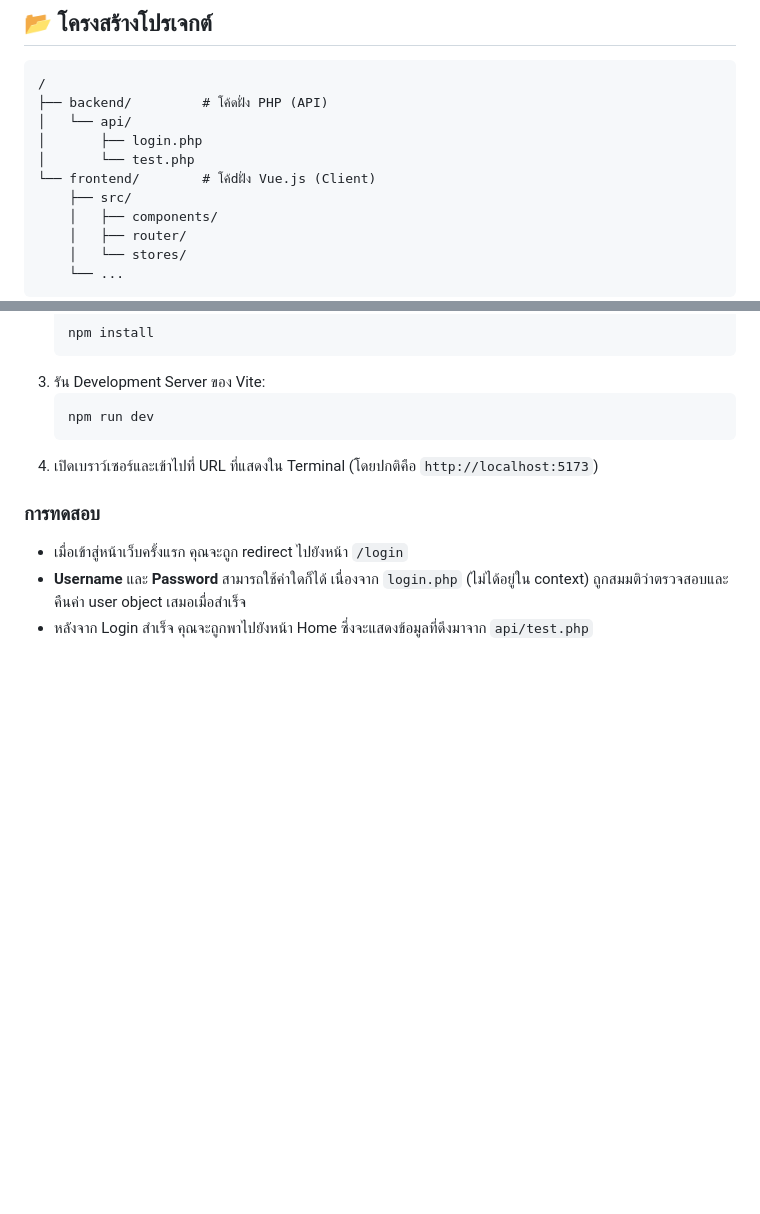
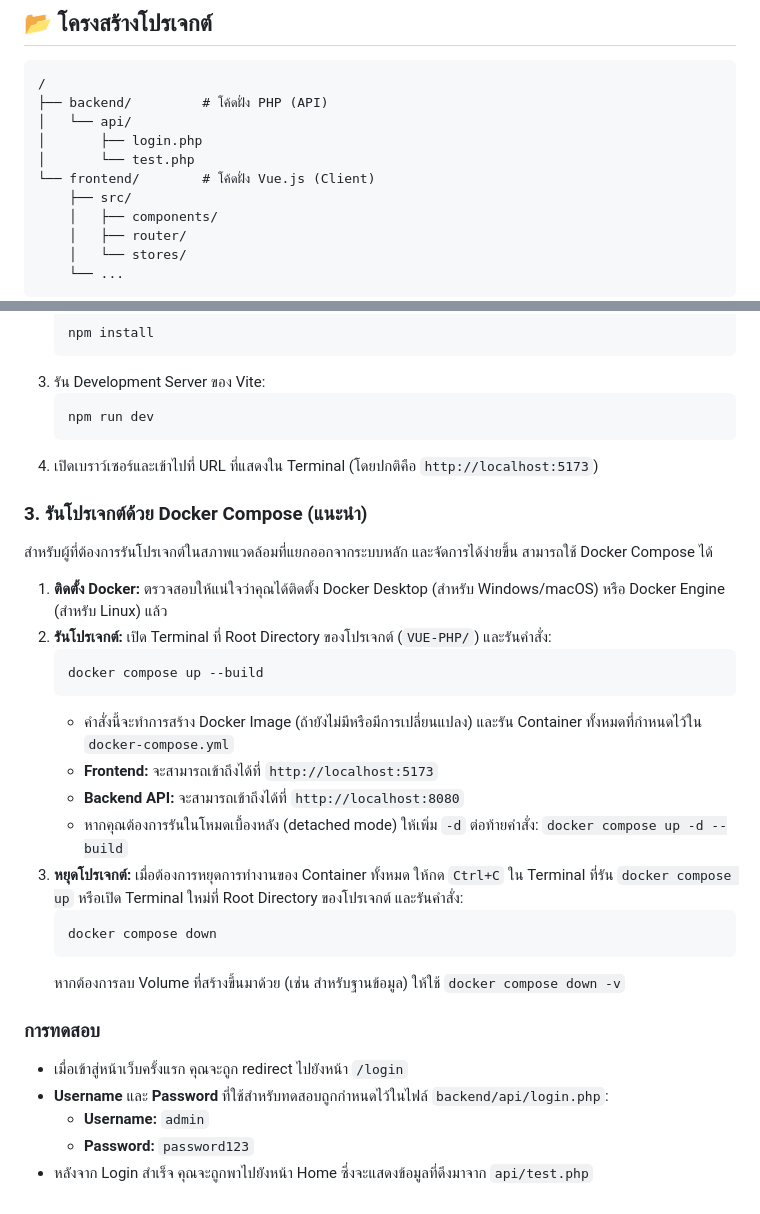
Before and after one commit to GSarun/VUE-PHP, a Markdown page: README.md, 2 parts joined by grey strips. Drawn GitHub-style; blank space fills up the shorter version.

````diff
--- a/README.md
+++ b/README.md
@@ -30,7 +30,7 @@
 │   └── api/
 │       ├── login.php
 │       └── test.php
-└── frontend/        # โค้dฝั่ง Vue.js (Client)
+└── frontend/        # โค้ดฝั่ง Vue.js (Client)
     ├── src/
     │   ├── components/
     │   ├── router/
@@ -70,8 +70,31 @@
     ```
 4.  เปิดเบราว์เซอร์และเข้าไปที่ URL ที่แสดงใน Terminal (โดยปกติคือ `http://localhost:5173`)
 
+### 3. รันโปรเจกต์ด้วย Docker Compose (แนะนำ)
+
+สำหรับผู้ที่ต้องการรันโปรเจกต์ในสภาพแวดล้อมที่แยกออกจากระบบหลัก และจัดการได้ง่ายขึ้น สามารถใช้ Docker Compose ได้
+
+1.  **ติดตั้ง Docker:** ตรวจสอบให้แน่ใจว่าคุณได้ติดตั้ง Docker Desktop (สำหรับ Windows/macOS) หรือ Docker Engine (สำหรับ Linux) แล้ว
+2.  **รันโปรเจกต์:**
+    เปิด Terminal ที่ Root Directory ของโปรเจกต์ (`VUE-PHP/`) และรันคำสั่ง:
+    ```bash
+    docker compose up --build
+    ```
+    *   คำสั่งนี้จะทำการสร้าง Docker Image (ถ้ายังไม่มีหรือมีการเปลี่ยนแปลง) และรัน Container ทั้งหมดที่กำหนดไว้ใน `docker-compose.yml`
+    *   **Frontend:** จะสามารถเข้าถึงได้ที่ `http://localhost:5173`
+    *   **Backend API:** จะสามารถเข้าถึงได้ที่ `http://localhost:8080`
+    *   หากคุณต้องการรันในโหมดเบื้องหลัง (detached mode) ให้เพิ่ม `-d` ต่อท้ายคำสั่ง: `docker compose up -d --build`
+3.  **หยุดโปรเจกต์:**
+    เมื่อต้องการหยุดการทำงานของ Container ทั้งหมด ให้กด `Ctrl+C` ใน Terminal ที่รัน `docker compose up` หรือเปิด Terminal ใหม่ที่ Root Directory ของโปรเจกต์ และรันคำสั่ง:
+    ```bash
+    docker compose down
+    ```
+    หากต้องการลบ Volume ที่สร้างขึ้นมาด้วย (เช่น สำหรับฐานข้อมูล) ให้ใช้ `docker compose down -v`
+
 ### การทดสอบ
 
 - เมื่อเข้าสู่หน้าเว็บครั้งแรก คุณจะถูก redirect ไปยังหน้า `/login`
-- **Username** และ **Password** สามารถใช้ค่าใดก็ได้ เนื่องจาก `login.php` (ไม่ได้อยู่ใน context) ถูกสมมติว่าตรวจสอบและคืนค่า user object เสมอเมื่อสำเร็จ
+- **Username** และ **Password** ที่ใช้สำหรับทดสอบถูกกำหนดไว้ในไฟล์ `backend/api/login.php`:
+  - **Username:** `admin`
+  - **Password:** `password123`
 - หลังจาก Login สำเร็จ คุณจะถูกพาไปยังหน้า Home ซึ่งจะแสดงข้อมูลที่ดึงมาจาก `api/test.php`
````
